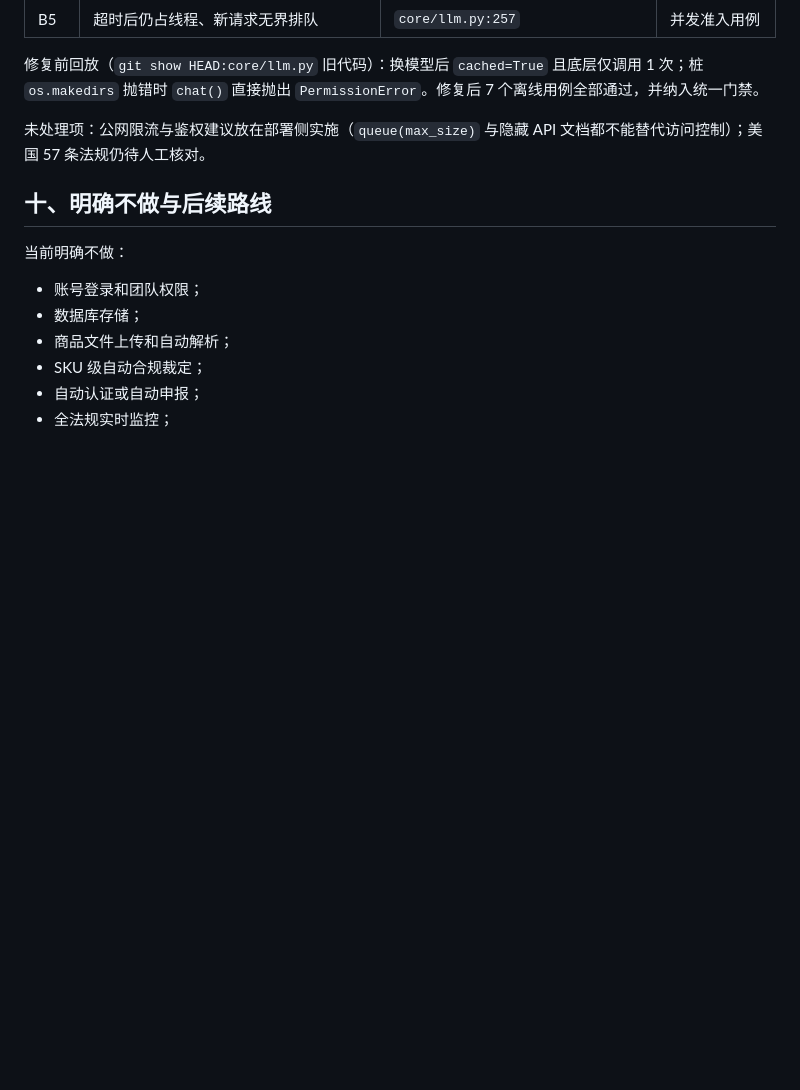
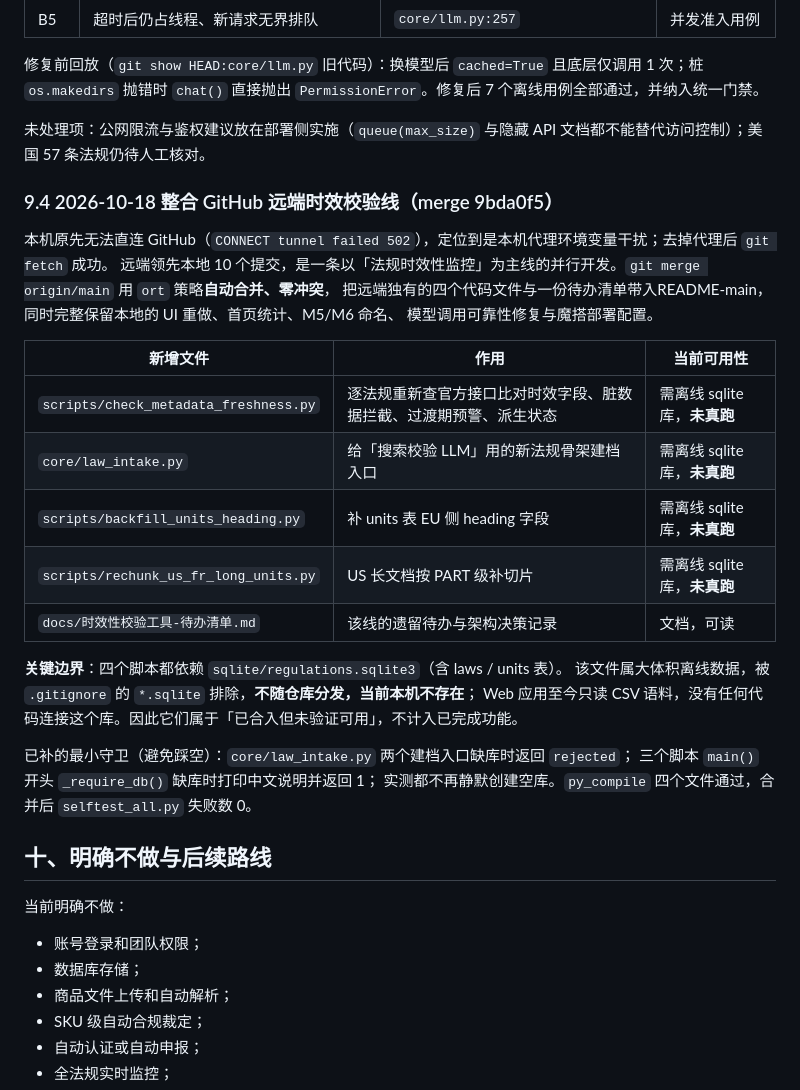
Before and after one commit to cristiano138/Chinese-Enterprises-Going-Global-Radar, a Markdown page: docs/项目总说明书.md, the part around the change. GitHub-like rendering; blank space fills up the shorter version.

Commit message:
docs: 记录 GitHub 远端整合结果与离线库边界

```diff
--- a/docs/项目总说明书.md
+++ b/docs/项目总说明书.md
@@ -448,6 +448,29 @@ app.py
 
 未处理项：公网限流与鉴权建议放在部署侧实施（`queue(max_size)` 与隐藏 API 文档都不能替代访问控制）；美国 57 条法规仍待人工核对。
 
+### 9.4 2026-10-18 整合 GitHub 远端时效校验线（merge 9bda0f5）
+
+本机原先无法直连 GitHub（`CONNECT tunnel failed 502`），定位到是本机代理环境变量干扰；去掉代理后 `git fetch` 成功。
+远端领先本地 10 个提交，是一条以「法规时效性监控」为主线的并行开发。`git merge origin/main` 用 `ort` 策略**自动合并、零冲突**，
+把远端独有的四个代码文件与一份待办清单带入README-main，同时完整保留本地的 UI 重做、首页统计、M5/M6 命名、
+模型调用可靠性修复与魔搭部署配置。
+
+| 新增文件 | 作用 | 当前可用性 |
+|---|---|---|
+| `scripts/check_metadata_freshness.py` | 逐法规重新查官方接口比对时效字段、脏数据拦截、过渡期预警、派生状态 | 需离线 sqlite 库，**未真跑** |
+| `core/law_intake.py` | 给「搜索校验 LLM」用的新法规骨架建档入口 | 需离线 sqlite 库，**未真跑** |
+| `scripts/backfill_units_heading.py` | 补 units 表 EU 侧 heading 字段 | 需离线 sqlite 库，**未真跑** |
+| `scripts/rechunk_us_fr_long_units.py` | US 长文档按 PART 级补切片 | 需离线 sqlite 库，**未真跑** |
+| `docs/时效性校验工具-待办清单.md` | 该线的遗留待办与架构决策记录 | 文档，可读 |
+
+**关键边界**：四个脚本都依赖 `sqlite/regulations.sqlite3`（含 laws / units 表）。
+该文件属大体积离线数据，被 `.gitignore` 的 `*.sqlite` 排除，**不随仓库分发，当前本机不存在**；
+Web 应用至今只读 CSV 语料，没有任何代码连接这个库。因此它们属于「已合入但未验证可用」，不计入已完成功能。
+
+已补的最小守卫（避免踩空）：`core/law_intake.py` 两个建档入口缺库时返回 `rejected`；
+三个脚本 `main()` 开头 `_require_db()` 缺库时打印中文说明并返回 1；
+实测都不再静默创建空库。`py_compile` 四个文件通过，合并后 `selftest_all.py` 失败数 0。
+
 ## 十、明确不做与后续路线
 
 当前明确不做：
```
